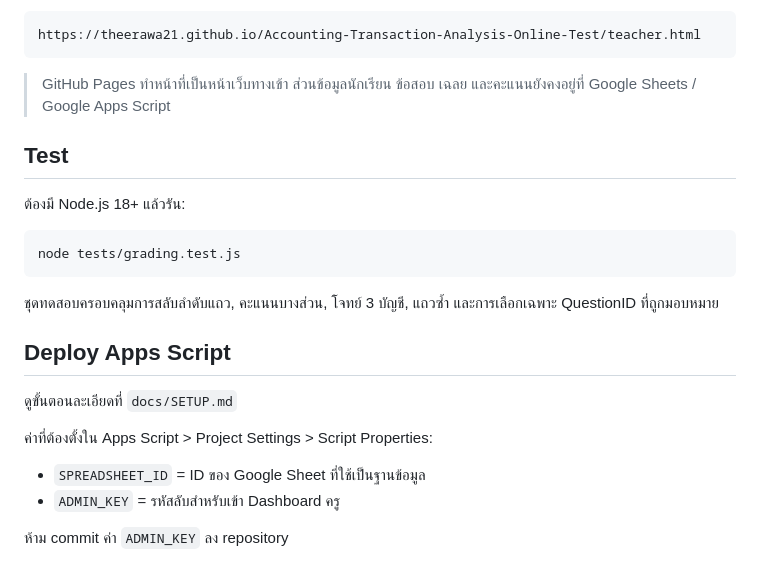
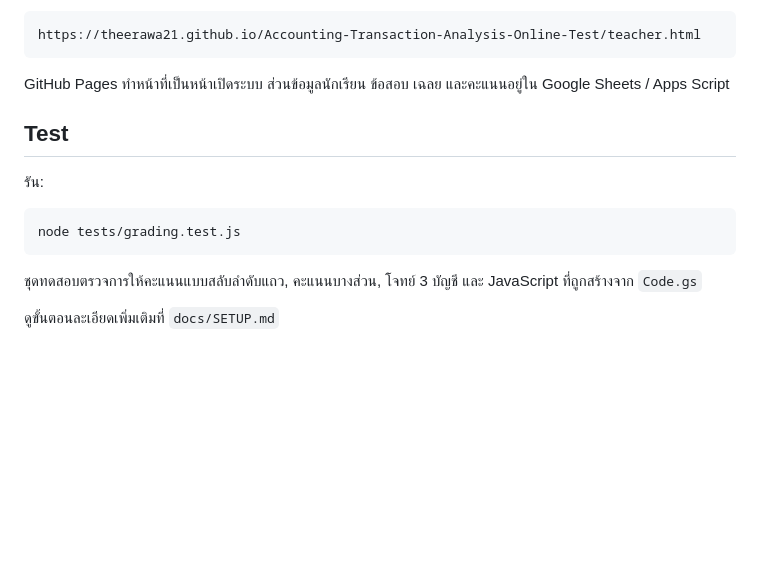
Before and after one commit to Theerawa21/Accounting-Transaction-Analysis-Online-Test, a Markdown page: README.md, the part around one of its changes. Drawn GitHub-style; blank space fills up the shorter version.

````diff
--- a/README.md
+++ b/README.md
@@ -86,25 +88,16 @@ https://theerawa21.github.io/Accounting-Transaction-Analysis-Online-Test/
 https://theerawa21.github.io/Accounting-Transaction-Analysis-Online-Test/teacher.html
 ```
 
-> GitHub Pages ทำหน้าที่เป็นหน้าเว็บทางเข้า ส่วนข้อมูลนักเรียน ข้อสอบ เฉลย และคะแนนยังคงอยู่ที่ Google Sheets / Google Apps Script
+GitHub Pages ทำหน้าที่เป็นหน้าเปิดระบบ ส่วนข้อมูลนักเรียน ข้อสอบ เฉลย และคะแนนอยู่ใน Google Sheets / Apps Script
 
 ## Test
 
-ต้องมี Node.js 18+ แล้วรัน:
+รัน:
 
 ```bash
 node tests/grading.test.js
 ```
 
-ชุดทดสอบครอบคลุมการสลับลำดับแถว, คะแนนบางส่วน, โจทย์ 3 บัญชี, แถวซ้ำ และการเลือกเฉพาะ QuestionID ที่ถูกมอบหมาย
+ชุดทดสอบตรวจการให้คะแนนแบบสลับลำดับแถว, คะแนนบางส่วน, โจทย์ 3 บัญชี และ JavaScript ที่ถูกสร้างจาก `Code.gs`
 
-## Deploy Apps Script
-
-ดูขั้นตอนละเอียดที่ `docs/SETUP.md`
-
-ค่าที่ต้องตั้งใน Apps Script > Project Settings > Script Properties:
-
-- `SPREADSHEET_ID` = ID ของ Google Sheet ที่ใช้เป็นฐานข้อมูล
-- `ADMIN_KEY` = รหัสลับสำหรับเข้า Dashboard ครู
-
-ห้าม commit ค่า `ADMIN_KEY` ลง repository
+ดูขั้นตอนละเอียดเพิ่มเติมที่ `docs/SETUP.md`
````
Also changed, not shown: other parts of README.md (+38 -36 lines).
